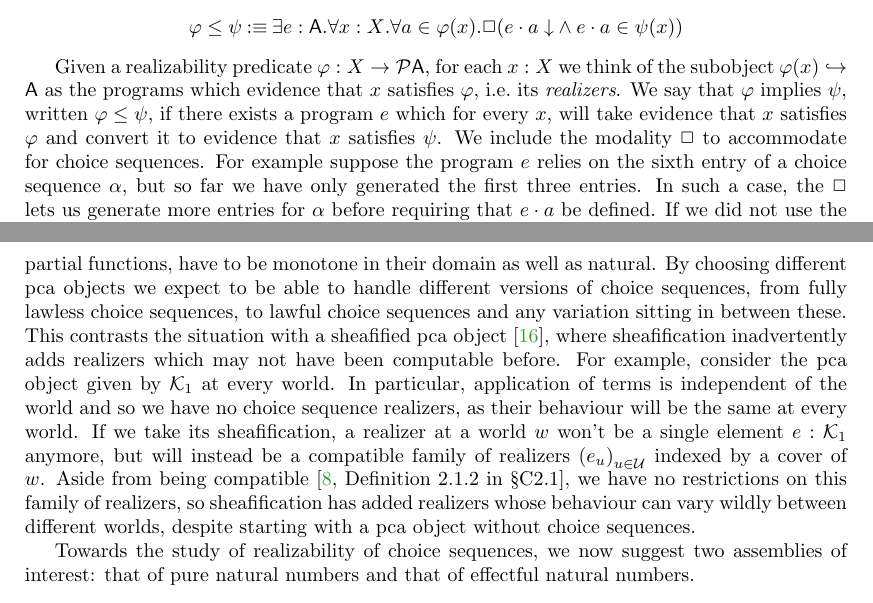
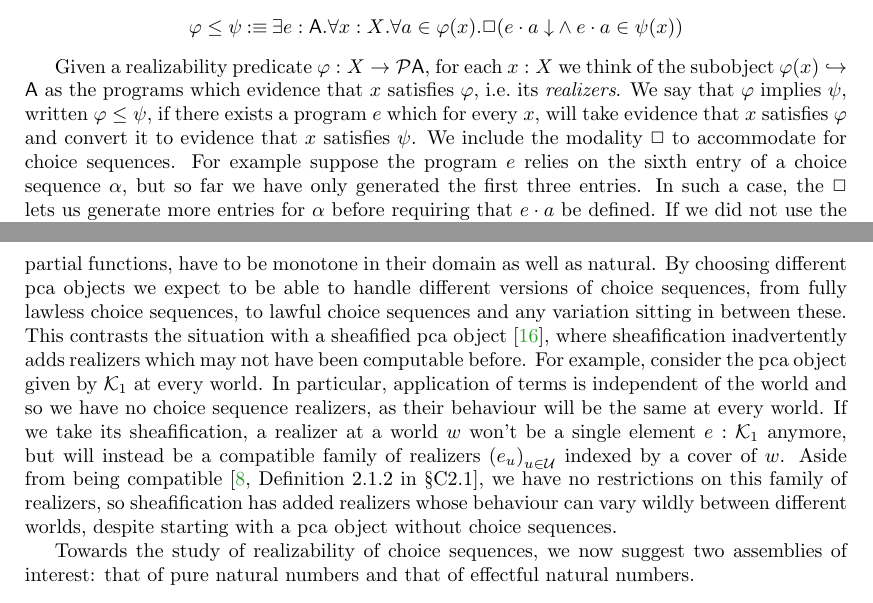
Before and after one commit to brunorochapaiva/sheaf-realizability, a LaTeX paper (latex/types2025/types2025.tex): two parts of pages 2 and 3 of 4, joined at a grey line, cut so that both start at the same text. Compiled offline with pdfLaTeX.

Commit message:
remove dangling maths

```diff
--- a/latex/types2025/types2025.tex
+++ b/latex/types2025/types2025.tex
@@ -251,7 +251,7 @@ which evidence that \(x\) satisfies \(\varphi\), i.e.\ its \textit{realizers}.
 %
 We say that \(\varphi\) implies \(\psi\), written~\(\varphi\leq\psi\), if there
 exists a program \(e\) which for every \(x\), will take evidence that \(x\)
-satisfies \(\varphi\) and convert it to evidence that \(x\) satisfies \(\psi\).
+satisfies~\(\varphi\) and convert it to evidence that \(x\) satisfies \(\psi\).
 %
 We include the modality \(\IBoxSym\) to accommodate for choice sequences.
 %
@@ -333,8 +333,8 @@ no choice sequence realizers, as their behaviour will be the same at every
 world.
 %
 If we take its sheafification, a realizer at a world \(w\) won't be a single
-element \(e : \mathcal{K}_{1}\) anymore, but will instead be a compatible family
-of realizers \({(e_{u})}_{u\in\mathcal{U}}\) indexed by a cover of \(w\).
+element~\(e : \mathcal{K}_{1}\) anymore, but will instead be a compatible family
+of realizers \({(e_{u})}_{u\in\mathcal{U}}\) indexed by a cover of~\(w\).
 %
 Aside from being compatible~\cite[Definition 2.1.2 in \S
 C2.1]{johnstoneSketchesElephantTopos2002}, we have no restrictions on this
```
